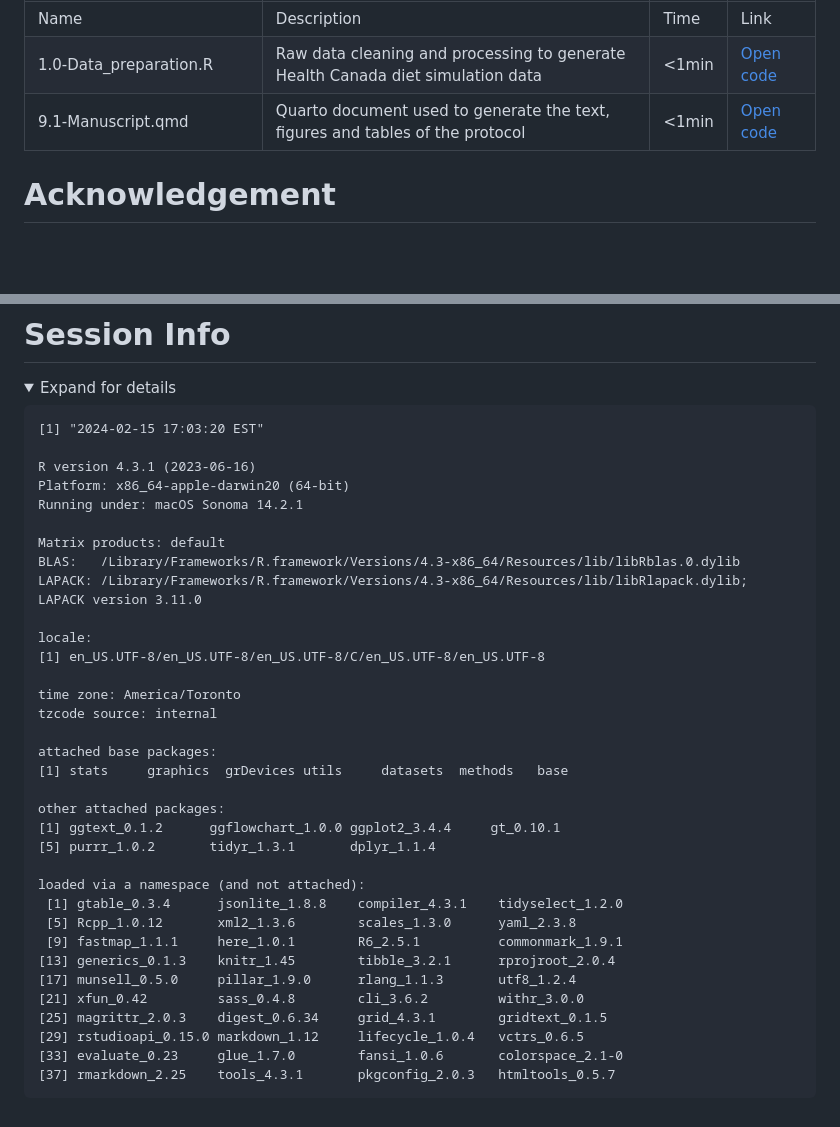
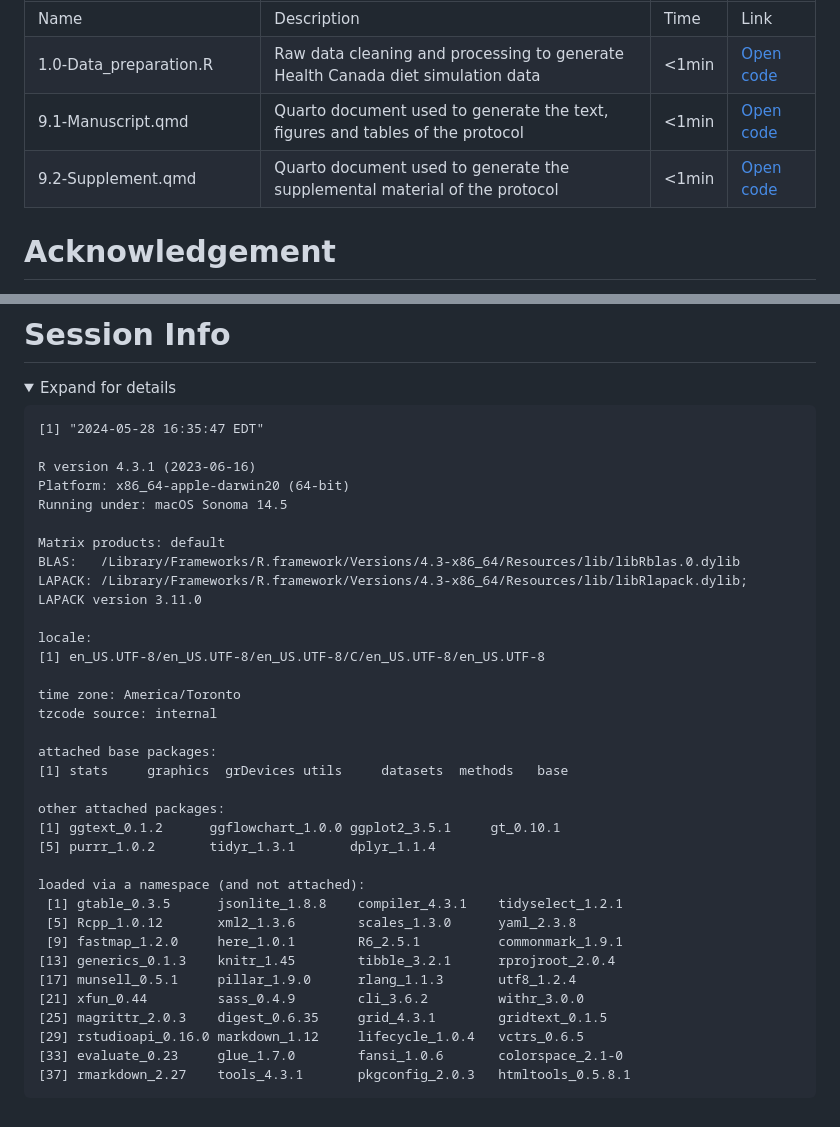
Before and after one commit to didierbrassard/NuAge_protocol, a Markdown page: README.md, 2 parts joined by grey strips. GitHub-like rendering; folded sections open; blank space fills up the shorter version.

```diff
--- a/README.md
+++ b/README.md
@@ -28,6 +28,7 @@ The raw data used for this project were obtained from Health Canada
 | Name                           | Description                                                                     | Time   | Link                                |
 | 1.0-Data_preparation.R         | Raw data cleaning and processing to generate Health Canada diet simulation data | \<1min | [Open code](1.0-Data_preparation.R) |
 | 9.1-Manuscript.qmd             | Quarto document used to generate the text, figures and tables of the protocol   | \<1min | [Open code](9.1-Manuscript.qmd)     |
+| 9.2-Supplement.qmd             | Quarto document used to generate the supplemental material of the protocol      | \<1min | [Open code](9.2-Supplement.qmd)     |
 
 </div>
 
@@ -71,11 +72,11 @@ Open Government Portal.
 Expand for details
 </summary>
 
-    [1] "2024-02-15 17:03:20 EST"
+    [1] "2024-05-28 16:35:47 EDT"
 
     R version 4.3.1 (2023-06-16)
     Platform: x86_64-apple-darwin20 (64-bit)
-    Running under: macOS Sonoma 14.2.1
+    Running under: macOS Sonoma 14.5
 
     Matrix products: default
     BLAS:   /Library/Frameworks/R.framework/Versions/4.3-x86_64/Resources/lib/libRblas.0.dylib
@@ -91,19 +92,19 @@ Expand for details
     [1] stats     graphics  grDevices utils     datasets  methods   base
 
     other attached packages:
-    [1] ggtext_0.1.2      ggflowchart_1.0.0 ggplot2_3.4.4     gt_0.10.1
+    [1] ggtext_0.1.2      ggflowchart_1.0.0 ggplot2_3.5.1     gt_0.10.1
     [5] purrr_1.0.2       tidyr_1.3.1       dplyr_1.1.4
 
     loaded via a namespace (and not attached):
-     [1] gtable_0.3.4      jsonlite_1.8.8    compiler_4.3.1    tidyselect_1.2.0
+     [1] gtable_0.3.5      jsonlite_1.8.8    compiler_4.3.1    tidyselect_1.2.1
      [5] Rcpp_1.0.12       xml2_1.3.6        scales_1.3.0      yaml_2.3.8
-     [9] fastmap_1.1.1     here_1.0.1        R6_2.5.1          commonmark_1.9.1
+     [9] fastmap_1.2.0     here_1.0.1        R6_2.5.1          commonmark_1.9.1
     [13] generics_0.1.3    knitr_1.45        tibble_3.2.1      rprojroot_2.0.4
-    [17] munsell_0.5.0     pillar_1.9.0      rlang_1.1.3       utf8_1.2.4
-    [21] xfun_0.42         sass_0.4.8        cli_3.6.2         withr_3.0.0
-    [25] magrittr_2.0.3    digest_0.6.34     grid_4.3.1        gridtext_0.1.5
-    [29] rstudioapi_0.15.0 markdown_1.12     lifecycle_1.0.4   vctrs_0.6.5
+    [17] munsell_0.5.1     pillar_1.9.0      rlang_1.1.3       utf8_1.2.4
+    [21] xfun_0.44         sass_0.4.9        cli_3.6.2         withr_3.0.0
+    [25] magrittr_2.0.3    digest_0.6.35     grid_4.3.1        gridtext_0.1.5
+    [29] rstudioapi_0.16.0 markdown_1.12     lifecycle_1.0.4   vctrs_0.6.5
     [33] evaluate_0.23     glue_1.7.0        fansi_1.0.6       colorspace_2.1-0
-    [37] rmarkdown_2.25    tools_4.3.1       pkgconfig_2.0.3   htmltools_0.5.7
+    [37] rmarkdown_2.27    tools_4.3.1       pkgconfig_2.0.3   htmltools_0.5.8.1
 
 </details>
```
Also changed, not shown: other parts of README.md (+2 -2 lines).
